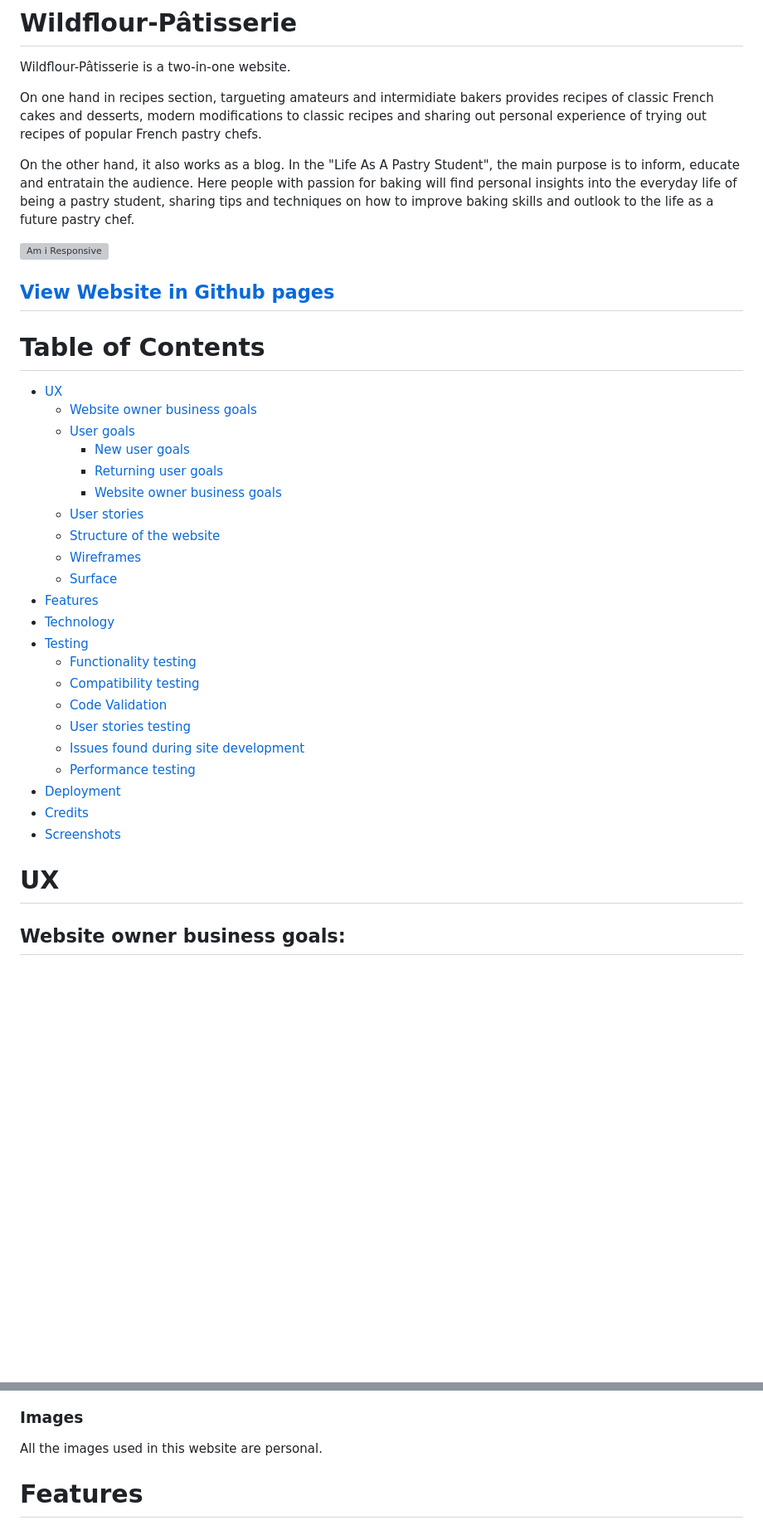
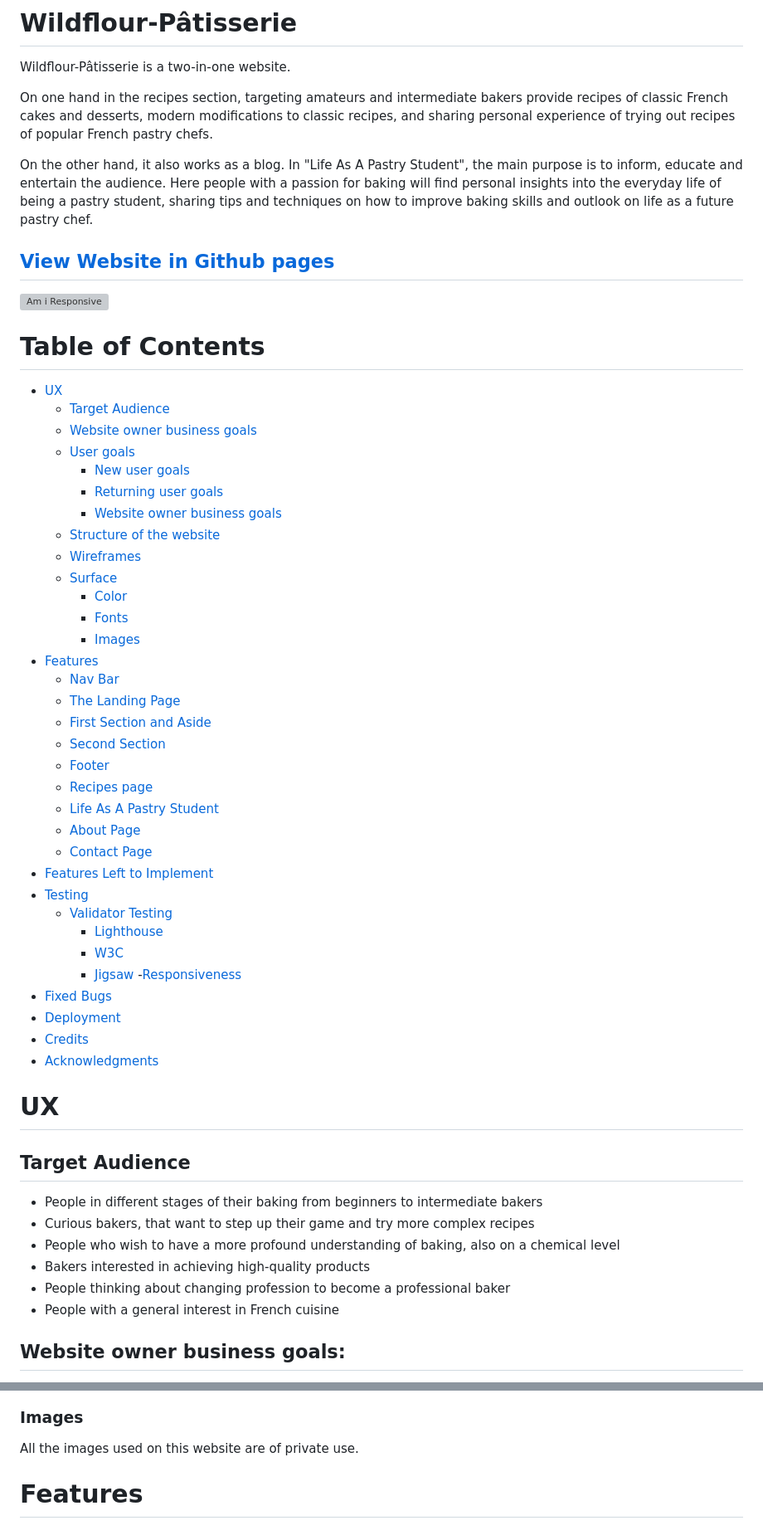
Before and after one commit to dimicoding/Wildflour, a Markdown page: README.md, 2 parts joined by grey strips. Shown: that part at 83% size. GitHub-like rendering; blank space fills up the shorter version; grey boxes are pictures that could not be loaded.

Commit message:
Add docs: README.md

```diff
--- a/README.md
+++ b/README.md
@@ -2,42 +2,64 @@
 
 Wildflour-Pâtisserie is a two-in-one website.
 
-On one hand in recipes section, targueting amateurs and intermidiate bakers provides recipes of classic French cakes and desserts, modern modifications to classic recipes and sharing out personal experience of trying out recipes of popular French pastry chefs.
+On one hand in the recipes section, targeting amateurs and intermediate bakers provide recipes of classic French cakes and desserts, modern modifications to classic recipes, and sharing personal experience of trying out recipes of popular French pastry chefs.
 
-On the other hand, it also works as a blog. In the "Life As A Pastry Student", the main purpose is to inform, educate and entratain the audience. Here people with passion for baking will find personal insights into the everyday life of being a pastry student, sharing tips and techniques on how to improve baking skills and outlook to the life as a future pastry chef.
+On the other hand, it also works as a blog. In "Life As A Pastry Student", the main purpose is to inform, educate and entertain the audience. Here people with a passion for baking will find personal insights into the everyday life of being a pastry student, sharing tips and techniques on how to improve baking skills and outlook on life as a future pastry chef.
+
+
+## [View Website in Github pages](https://dimicoding.github.io/Wildflour/)
+
 
 
 ![Am i Responsive](media-readme/Wildflour-amiresponsive.jpg)
 
-## [View Website in Github pages](https://dimicoding.github.io/Wildflour/)
-
-
 # Table of Contents
 
 - [UX](#ux)
+    - [Target Audience](#target-audience)
     - [Website owner business goals](#website-owner-business-goals)
     - [User goals](#user-goals)
         - [New user goals](#new-user-goals)
         - [Returning user goals](#returning-user-goals)
         - [Website owner business goals](#website-owner-business-goals)
-    - [User stories](#user-stories)
     - [Structure of the website](#structure-of-the-website)
     - [Wireframes](#wireframes)
     - [Surface](#surface)
+        - [Color](#colors)
+        - [Fonts](#fonts)
+        - [Images](#images)
 - [Features](#features)
-- [Technology](#technology)
+    - [Nav Bar](#navigation-bar)
+    - [The Landing Page](#the-landing-page)
+    - [First Section and Aside](#first-section--recipes-and-aside-section)
+    - [Second Section](#second-section--sneak-peek-into-my-classroom)
+    - [Footer](#footer)
+    - [Recipes page](#recipes-page)
+    - [Life As A Pastry Student](#life-as-a-pastry-student)
+    - [About Page](#about-page)
+    - [Contact Page](#contact)
+- [Features Left to Implement](#features-left-to-implement)
 - [Testing](#testing)
-    - [Functionality testing](#functionality-testing)
-    - [Compatibility testing](#compatibility-testing)
-    - [Code Validation](#code-validation)
-    - [User stories testing](#user-stories-testing)
-    - [Issues found during site development](#issues-found-during-site-development)
-    - [Performance testing](#performance-testing)
+    - [Validator Testing](#validator-testing)
+        - [Lighthouse](#lighthouse)
+        - [W3C](#w3c-html)
+        - [Jigsaw](#jigsaw-css)
+    -[Responsiveness](#responsiveness)
+- [Fixed Bugs](#fixed-bugs)
 - [Deployment](#deployment)
 - [Credits](#credits)
-- [Screenshots](#screenshots)
+- [Acknowledgments](#acknowledgements)
+
 
 # UX
+## Target Audience
+- People in different stages of their baking from beginners to intermediate bakers
+- Curious bakers, that want to step up their game and try more complex recipes
+- People who wish to have a more profound understanding of baking, also on a
+chemical level
+- Bakers interested in achieving high-quality products
+- People thinking about changing profession to become a professional baker
+- People with a general interest in French cuisine
 
 ## Website owner business goals:
 - Creation of the website will increse the notoriety of the baker to the public.
@@ -87,7 +108,7 @@ Main colors used in this project:
 ![Fonts](media-readme/font.jpg)
 
 ### Images
-All the images used in this website are personal.
+All the images used on this website are of private use.
 
 # Features
 
```
Also changed, not shown: other parts of README.md (+69 -2 lines).
